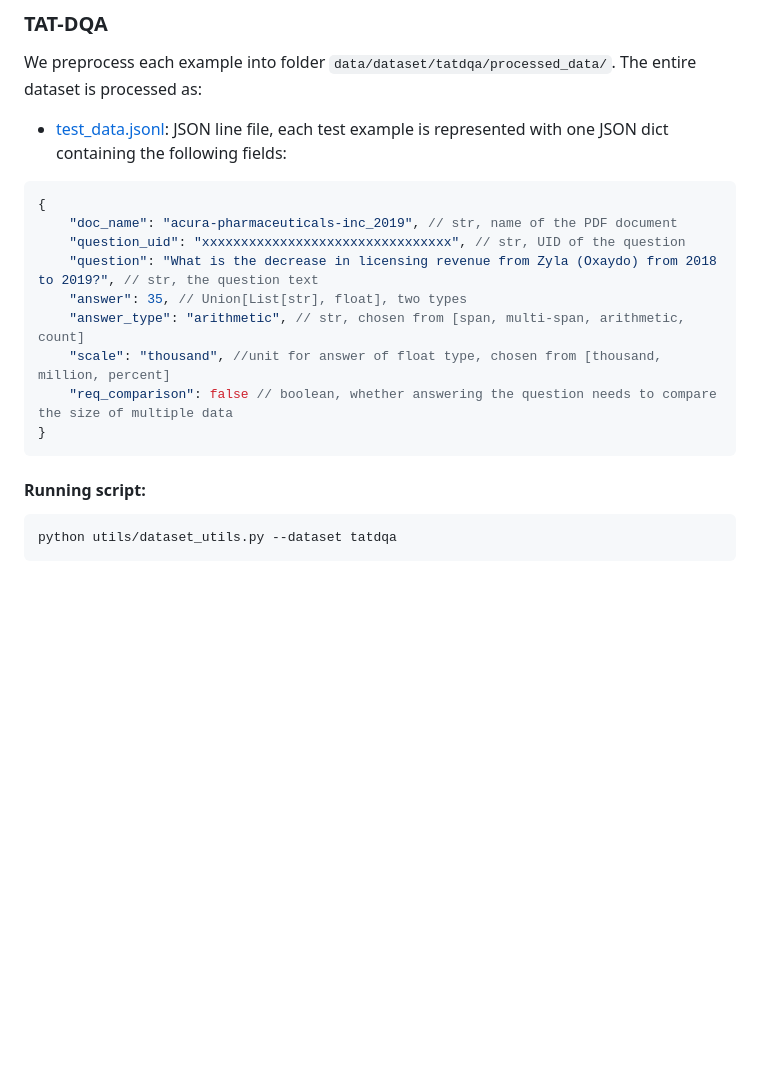
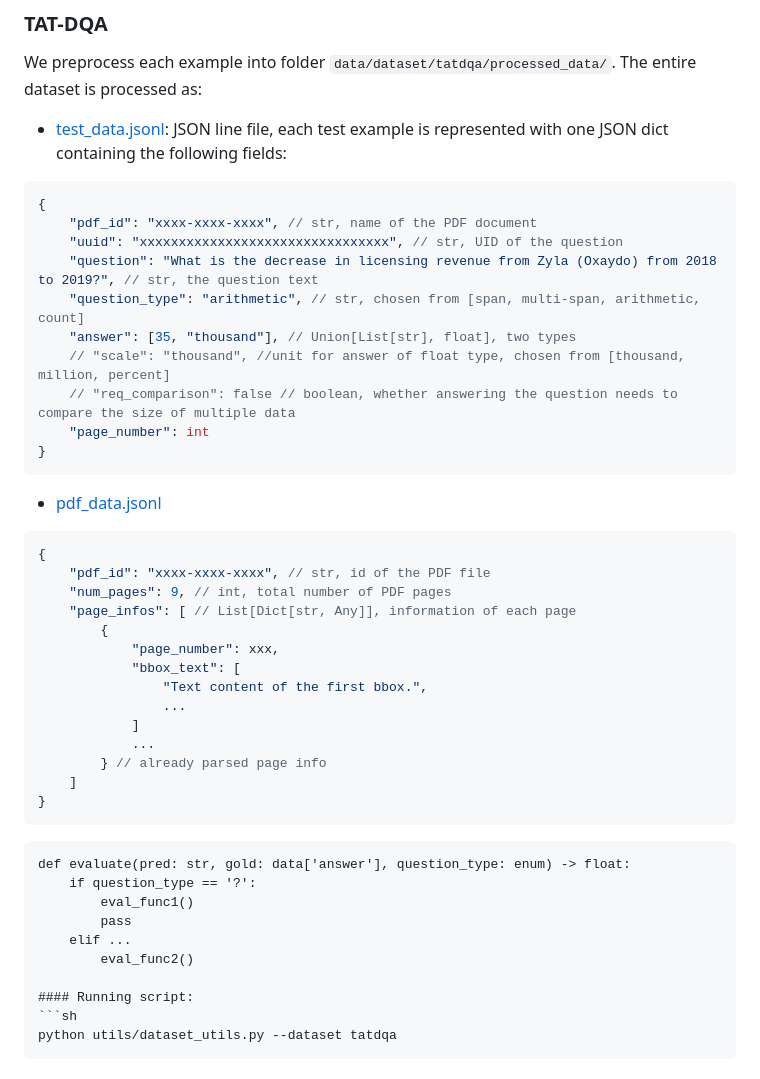
Before and after one commit to OpenDFM/NeuSym-RAG, a Markdown page: documents/dataset.md, the part around the change printed below. GitHub-like rendering; blank space fills up the shorter version.

Commit message:
update README.md for dataset

````diff
--- a/documents/dataset.md
+++ b/documents/dataset.md
@@ -108,15 +108,41 @@ We preprocess each example into folder `data/dataset/tatdqa/processed_data/`. Th
 - [test_data.jsonl](../data/dataset/tatdqa/processed_data/test_data.jsonl): JSON line file, each test example is represented with one JSON dict containing the following fields:
 ```json
 {
-    "doc_name": "acura-pharmaceuticals-inc_2019", // str, name of the PDF document
-    "question_uid": "xxxxxxxxxxxxxxxxxxxxxxxxxxxxxxxx", // str, UID of the question
+    "pdf_id": "xxxx-xxxx-xxxx", // str, name of the PDF document
+    "uuid": "xxxxxxxxxxxxxxxxxxxxxxxxxxxxxxxx", // str, UID of the question
     "question": "What is the decrease in licensing revenue from Zyla (Oxaydo) from 2018 to 2019?", // str, the question text
-    "answer": 35, // Union[List[str], float], two types
-    "answer_type": "arithmetic", // str, chosen from [span, multi-span, arithmetic, count]
-    "scale": "thousand", //unit for answer of float type, chosen from [thousand, million, percent]
-    "req_comparison": false // boolean, whether answering the question needs to compare the size of multiple data
+    "question_type": "arithmetic", // str, chosen from [span, multi-span, arithmetic, count]
+    "answer": [35, "thousand"], // Union[List[str], float], two types
+    // "scale": "thousand", //unit for answer of float type, chosen from [thousand, million, percent]
+    // "req_comparison": false // boolean, whether answering the question needs to compare the size of multiple data
+    "page_number": int
 }
 ```
+- [pdf_data.jsonl]()
+```json
+{
+    "pdf_id": "xxxx-xxxx-xxxx", // str, id of the PDF file
+    "num_pages": 9, // int, total number of PDF pages
+    "page_infos": [ // List[Dict[str, Any]], information of each page
+        {
+            "page_number": xxx,
+            "bbox_text": [
+                "Text content of the first bbox.",
+                ...
+            ]
+            ...
+        } // already parsed page info
+    ]
+}
+```
+
+```
+def evaluate(pred: str, gold: data['answer'], question_type: enum) -> float:
+    if question_type == '?':
+        eval_func1()
+        pass
+    elif ...
+        eval_func2()
 
 #### Running script:
 ```sh
````
Also changed, not shown: other parts of documents/dataset.md (+1 -1 lines).
